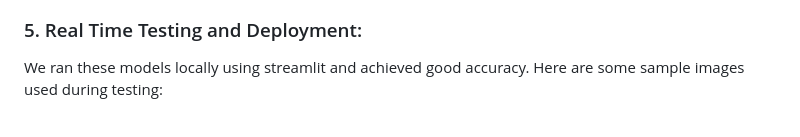
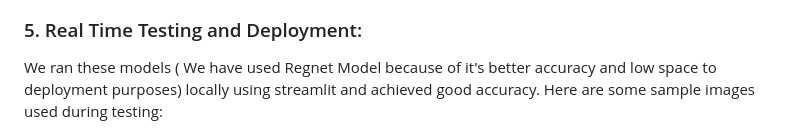
Before and after one commit to sribhargav1345/Face-Emotion-Recognition, a Markdown page: README.md, the part around the change. GitHub-like rendering.

```diff
--- a/README.md
+++ b/README.md
@@ -54,7 +54,7 @@ These are some of the observations in Databricks(Ml-flow):
 <img src="mlflow_observations/mlflow3.jpeg" alt="mlflow observations" width="400" height="280" />
 
 ### 5. Real Time Testing and Deployment:
-We ran these models locally using streamlit and achieved good accuracy. Here are some sample images used during testing:
+We ran these models ( We have used Regnet Model because of it's better accuracy and low space to deployment purposes) locally using streamlit and achieved good accuracy. Here are some sample images used during testing:
 
 <p float="left">
   <img src="real_time_testing/testing1.jpeg" style="margin-right: 20px" alt="testing 1" width="400" height="300"/>
```
